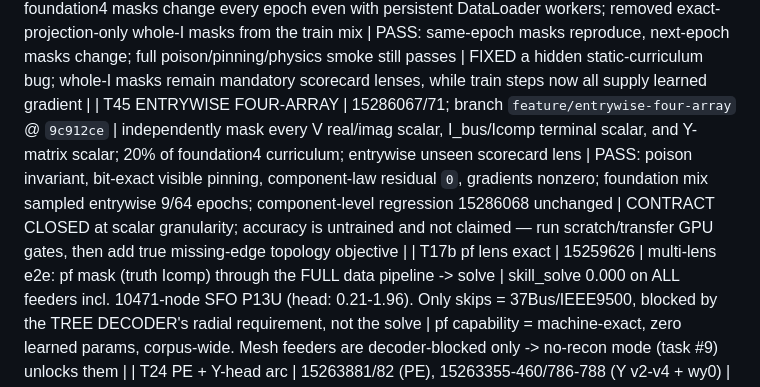
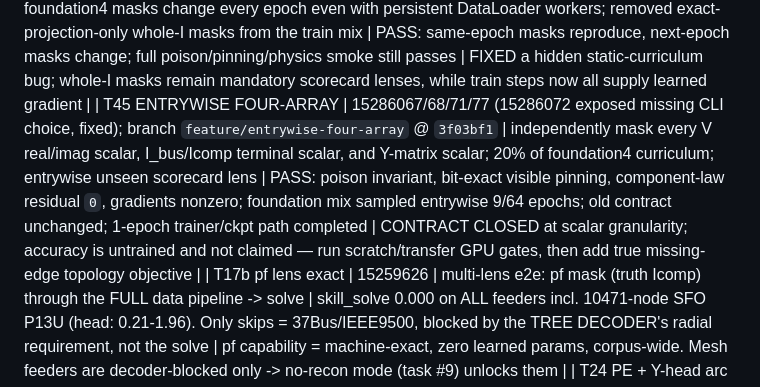
Before and after one commit to EbadmusNLR/Training_new, a Markdown page: training_experiments.md, the part around the change. Rendered like a GitHub page.

Commit message:
record entrywise trainer integration

```diff
--- a/training_experiments.md
+++ b/training_experiments.md
@@ -76,7 +76,7 @@ real/imag entries; learned unseen accuracy is pending. Y remains excitation-limi
 | T42 FOUR-ARRAY OUTPUT PATH | 15279601/15281582; branch `feature/four-array-completion` @ `0cec4e4` | unified leak-free completion of `{V,I_bus,Icomp,Y}`; full-width source Icomp; fp64 physics projection; hidden-I_bus loss; whole-array/sparse/component masks + broad scorecard | smoke PASS: poison invariant, visible values bit-pinned, hidden component-law residual 0; determinate WAPE `I_bus=1.09e-5%`, `Icomp=2.01e-11%`; compatible transfer loaded 438/438 tensors | OUTPUT/GATES CLOSED at component granularity; learned arbitrary-mask accuracy and entrywise masks are not claimed yet — foundation4 gate 15281583 queued behind T32f-302 |
 | T43 SCALED GLS CONFIDENCE | 15279545[0-1] | corrected nontrivial-case filter; 64 calibration + 32 disjoint eval feeders; 200 steps with case minibatches, pools 503/504 | global→head med/max: `3.525e-4/7.817e-3 → 1.608e-4/9.128e-3`; `2.479e-4/1.074e-2 → 2.094e-4/8.502e-3` | TRADEOFF: median improves both but max worsens on pool503; no further noisy-SE waves, retain T40 architecture and refocus four-array foundation training |
 | T44 MASK RESAMPLING | 15281906 | shared epoch state makes stochastic foundation4 masks change every epoch even with persistent DataLoader workers; removed exact-projection-only whole-I masks from the train mix | PASS: same-epoch masks reproduce, next-epoch masks change; full poison/pinning/physics smoke still passes | FIXED a hidden static-curriculum bug; whole-I masks remain mandatory scorecard lenses, while train steps now all supply learned gradient |
-| T45 ENTRYWISE FOUR-ARRAY | 15286067/71; branch `feature/entrywise-four-array` @ `9c912ce` | independently mask every V real/imag scalar, I_bus/Icomp terminal scalar, and Y-matrix scalar; 20% of foundation4 curriculum; entrywise unseen scorecard lens | PASS: poison invariant, bit-exact visible pinning, component-law residual `0`, gradients nonzero; foundation mix sampled entrywise 9/64 epochs; component-level regression 15286068 unchanged | CONTRACT CLOSED at scalar granularity; accuracy is untrained and not claimed — run scratch/transfer GPU gates, then add true missing-edge topology objective |
+| T45 ENTRYWISE FOUR-ARRAY | 15286067/68/71/77 (15286072 exposed missing CLI choice, fixed); branch `feature/entrywise-four-array` @ `3f03bf1` | independently mask every V real/imag scalar, I_bus/Icomp terminal scalar, and Y-matrix scalar; 20% of foundation4 curriculum; entrywise unseen scorecard lens | PASS: poison invariant, bit-exact visible pinning, component-law residual `0`, gradients nonzero; foundation mix sampled entrywise 9/64 epochs; old contract unchanged; 1-epoch trainer/ckpt path completed | CONTRACT CLOSED at scalar granularity; accuracy is untrained and not claimed — run scratch/transfer GPU gates, then add true missing-edge topology objective |
 | T17b pf lens exact | 15259626 | multi-lens e2e: pf mask (truth Icomp) through the FULL data pipeline -> solve | skill_solve 0.000 on ALL feeders incl. 10471-node SFO P13U (head: 0.21-1.96). Only skips = 37Bus/IEEE9500, blocked by the TREE DECODER's radial requirement, not the solve | pf capability = machine-exact, zero learned params, corpus-wide. Mesh feeders are decoder-blocked only -> no-recon mode (task #9) unlocks them |
 | T24 PE + Y-head arc | 15263881/82 (PE), 15263355-460/786-788 (Y v2-v4 + wy0) | PE ablation pair on the 0.789-class config; Y-codec iterations | **PE ESSENTIAL: no-PE train 1.012 / unseen 1.284 (cannot even fit train) vs baseline 0.583/0.831; with T13 pe150 (memorizes, 1.182) the dose-response is complete -- current PE = sweet spot.** rnd_basef 0.831 revalidates the fast path on the real objective. Y-head: v2 feat-space loss, v3 per-position scales, v4 spike-and-slab gate all FAIL (par y_wape 388k-3.2M%); **--w-y 0 recovers trunk to 0.888 -> Y gradients were poisoning the shared trunk -> y_head now DETACHED** | Y estimation remains unsolved as a learned head; next: micro-overfit store breakdown -> structured family-parameter codec. Trunk safe via detach either way |
 | T17 E2E SOLVE WINS | 15259503 | fix_lr2e4 ckpt, random mask, 15 unseen feeders: hidden-Icomp ESTIMATES + truth visible -> one fp64 Ybus solve, vs the same ckpt's V head | **skill_solve 0.000-0.043 vs skill_head 0.68-2.05 -- ~100x, on EVERY feeder**, even at 49-67% hidden Icomp (IEEE123 0.010 vs 0.675; 1638-node SFO P6U 0.008 vs 2.045; 5037-node P9U 0.004 vs 0.756) | **ARCHITECTURE DECIDED (measured): the GNN's V head is dead weight. Model = hidden-Icomp estimator; V = direct fp64 solve of Ybus (topology-agnostic: mesh or radial). pf lens exact by construction; random/se lens ~0.01 TODAY with an ic_head that was never the training focus. Next: solve-decoder eval path + pivot training weight to ic quality** |
```
